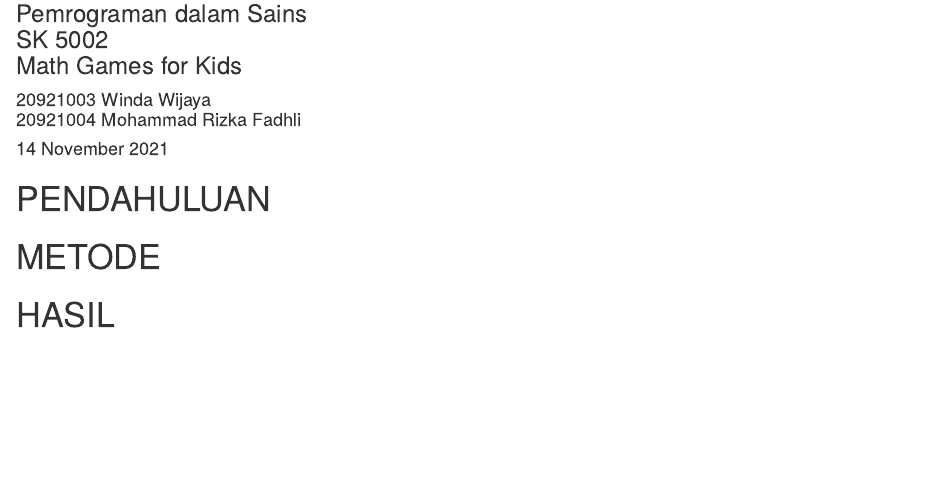
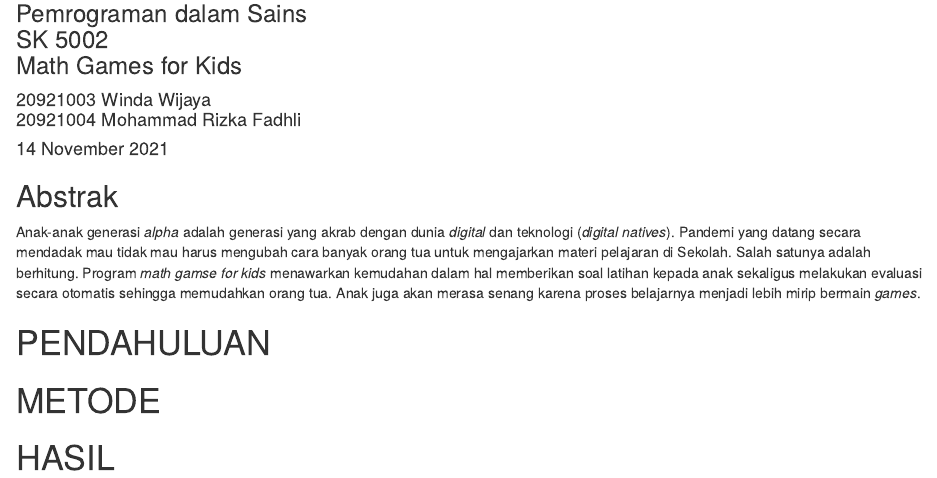
Before and after one commit to ikanx101/RBL-SK5003, an R Markdown document (laporan/laporan.Rmd): the page in a window 1100 px wide, from 120 px down. Rendered offline with R 4.5, knitr and Pandoc, with nearby package versions; drawn as R Markdown's standard HTML page in place of the format the file asks for.

Commit message:
tes abstrak

````diff
--- a/laporan/laporan.Rmd
+++ b/laporan/laporan.Rmd
@@ -20,7 +20,13 @@ output: word_document
 rm(list=ls())
 ```
 
+## Abstrak
+
+Anak-anak generasi _alpha_ adalah generasi yang akrab dengan dunia _digital_ dan teknologi (_digital natives_). Pandemi yang datang secara mendadak mau tidak mau harus mengubah cara banyak orang tua untuk mengajarkan materi pelajaran di Sekolah. Salah satunya adalah berhitung. Program _math gamse for kids_ menawarkan kemudahan dalam hal memberikan soal latihan kepada anak sekaligus melakukan evaluasi secara otomatis sehingga memudahkan orang tua. Anak juga akan merasa senang karena proses belajarnya menjadi lebih mirip bermain _games_.
+
 # PENDAHULUAN
+
+
 
 # METODE
 
````
Also changed, not shown: 1 other file.
